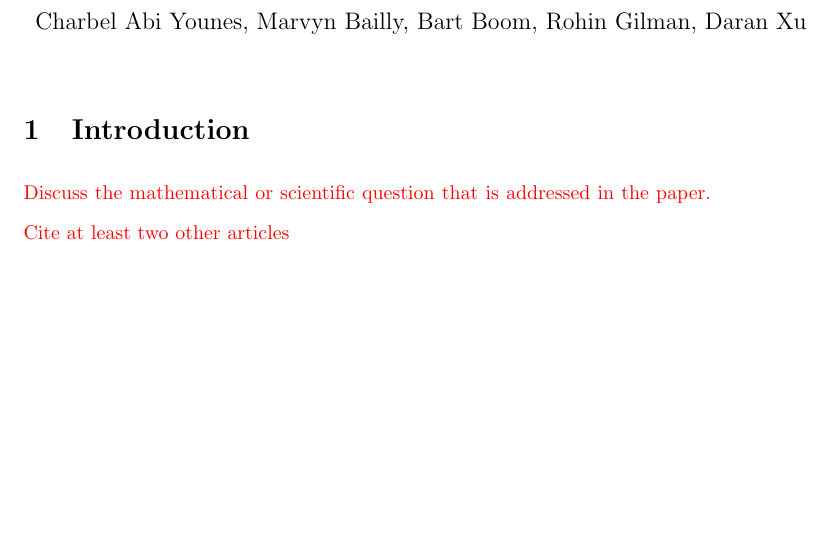
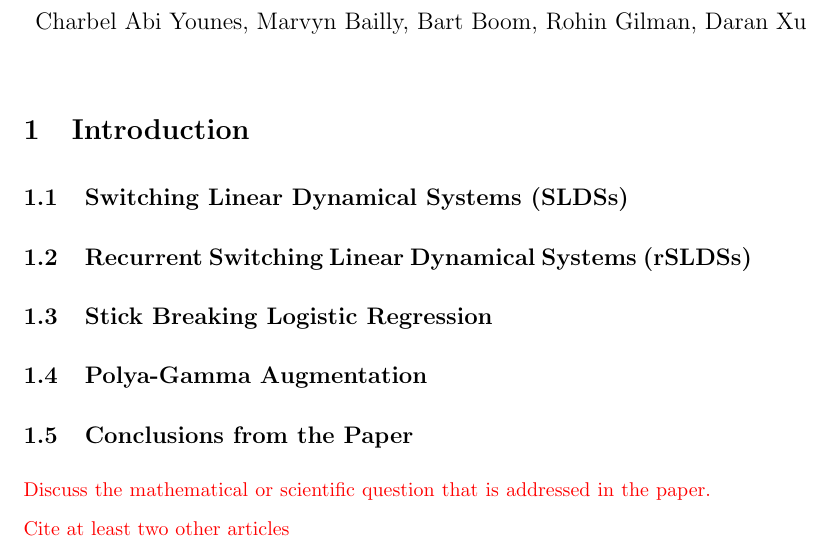
Before and after one commit to rohingilman/AMATH575-rSLDSs, a LaTeX document (Final Report/FinalReport.tex): part of the page before the commit and part of page 1 of 2 after it, cut so that both start at the same text, the shorter picture padded with empty space. Compiled offline with pdfLaTeX.

Commit message:
Introduction Outline

```diff
--- a/Final Report/FinalReport.tex
+++ b/Final Report/FinalReport.tex
@@ -15,6 +15,16 @@
 \maketitle
 
 \section{Introduction}
+
+\subsection{Switching Linear Dynamical Systems (SLDSs)}
+
+\subsection{Recurrent Switching Linear Dynamical Systems (rSLDSs)}
+
+\subsection{Stick Breaking Logistic Regression}
+
+\subsection{Polya-Gamma Augmentation}
+
+\subsection{Conclusions from the Paper}
 
 \textcolor{red}{Discuss the mathematical or scientific question that is addressed in the paper. Cite at least two other articles}
 
```
Also changed, not shown: Final Report/FinalReport.pdf, 4 other files.
